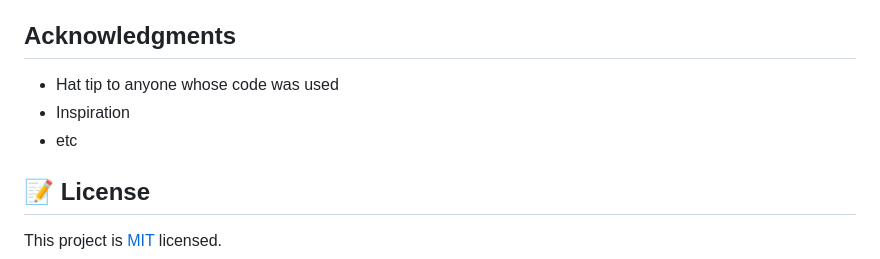
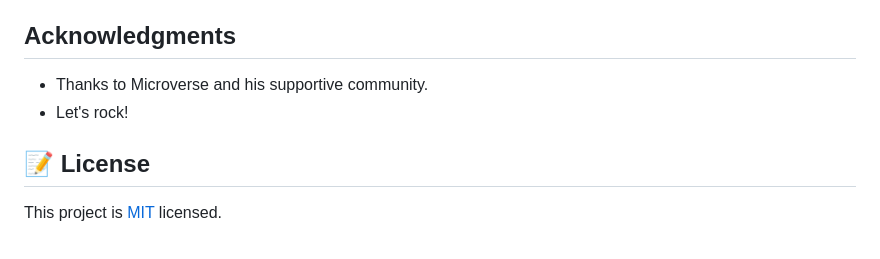
Before and after one commit to carlos-osorio-developer/project1-NYT-clone-page, a Markdown page: README.md, the part around the change printed below. Rendered like a GitHub page.

```diff
--- a/README.md
+++ b/README.md
@@ -63,9 +67,8 @@ Give a ⭐️ if you like this project!
 
 ## Acknowledgments
 
-- Hat tip to anyone whose code was used
-- Inspiration
-- etc
+- Thanks to Microverse and his supportive community.
+- Let's rock!
 
 ## 📝 License
 
```
Also changed, not shown: other parts of README.md (+19 -15 lines), app_screenshot.png (added), 2 other files.
